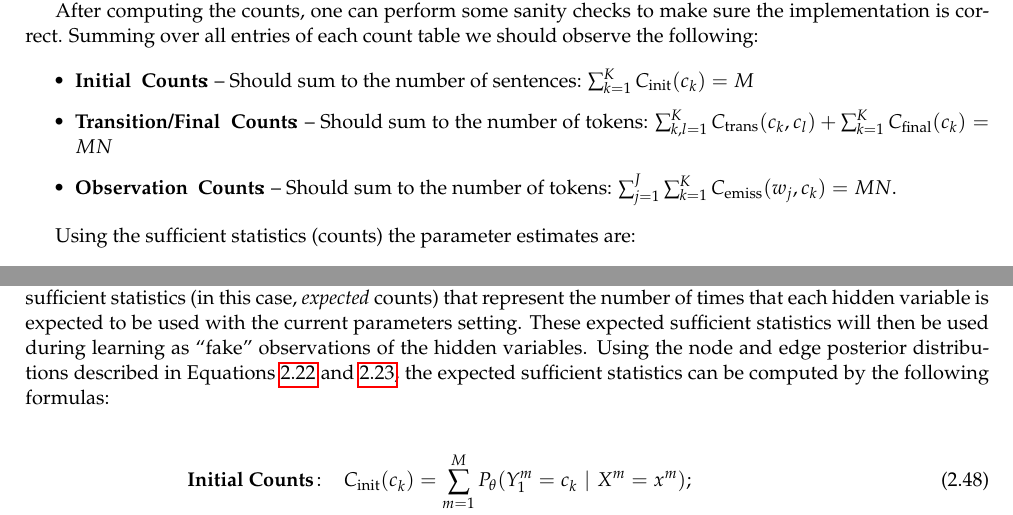
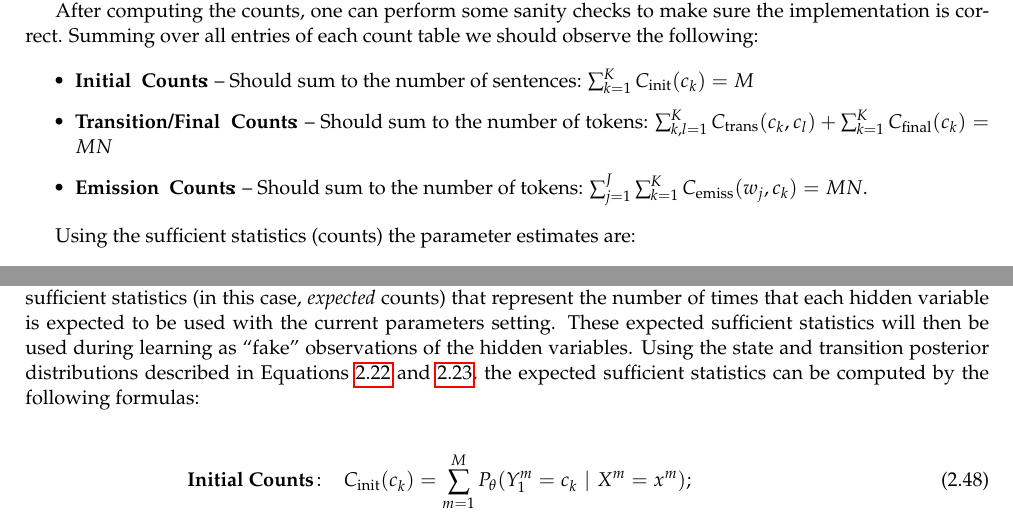
Before and after one commit to LxMLS/lxmls-guide, a LaTeX thesis (guide.tex, which reads pages/sequences/em.tex, pages/sequences/ml.tex): two parts of pages 47 and 59 of 104, joined at a grey line, cut so that both start at the same text. Compiled offline with pdfLaTeX.

Commit message:
tiny naming changes

```diff
--- a/pages/sequences/em.tex
+++ b/pages/sequences/em.tex
@@ -26,7 +26,7 @@ that
 represent the number of times that each hidden variable is
 expected to be used with the current parameters setting. These expected sufficient
 statistics will then be used during learning as ``fake'' observations of
-the hidden variables. Using the node and edge posterior distributions
+the hidden variables. Using the state and transition posterior distributions
 described in Equations \ref{eq::nodePosterior} and \ref{eq::edgePosterior},
 the expected sufficient statistics can
 be computed by the following formulas:
--- a/pages/sequences/ml.tex
+++ b/pages/sequences/ml.tex
@@ -99,7 +99,7 @@ of each count table we should observe the following:
 %  N-1 edges for each sentence, and the last edge is being accounted by
 %  the final transitions. So this leaves us with N-2 edges per sentence,
 %  where N is the number of tokens in that sentence.
-\item \textbf{Observation \ Counts\!:} -- Should sum to the number of tokens: $\sum_{j=1}^J\sum_{k=1}^K C_{\mathrm{emiss}}(w_j,c_k) = MN$.
+\item \textbf{Emission \ Counts\!:} -- Should sum to the number of tokens: $\sum_{j=1}^J\sum_{k=1}^K C_{\mathrm{emiss}}(w_j,c_k) = MN$.
 \end{itemize}
 
 Using the sufficient statistics (counts) the parameter estimates are:
```
